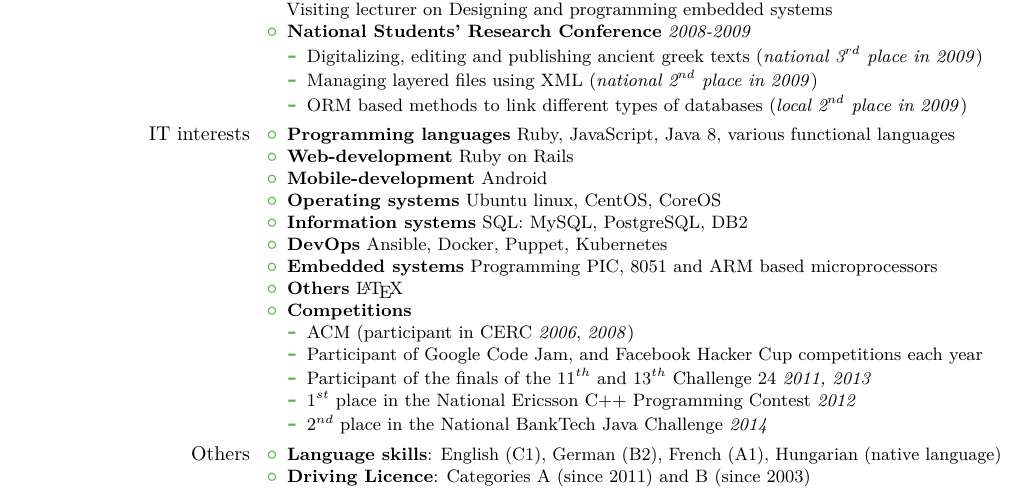
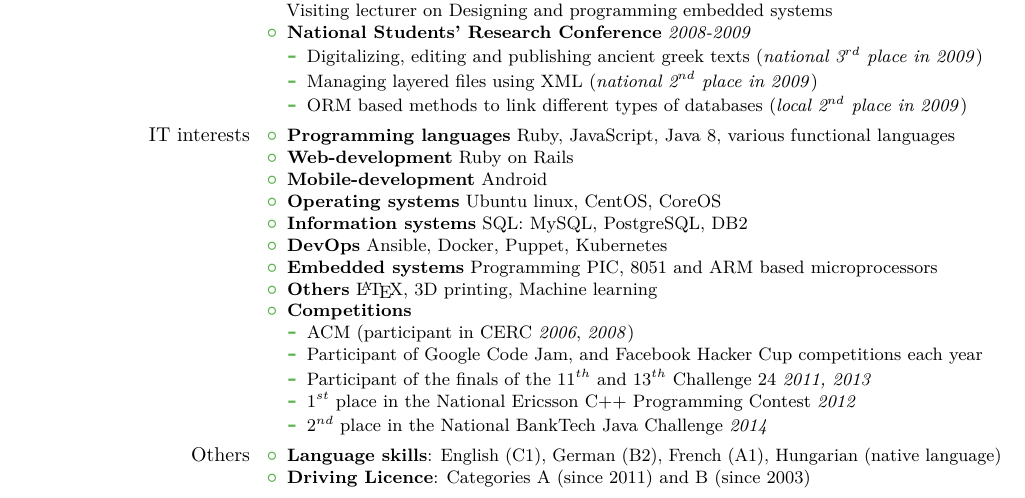
Before and after one commit to sztupy/sztupy.github.io, a LaTeX CV (cv/zsolt_sztupak_cv.tex): part of page 4 of 4, cut so that both start at the same text. The pictures show the PDF file cv/zsolt_sztupak_cv.pdf that the author committed with the source.

Commit message:
Add more interests

```diff
--- a/cv/zsolt_sztupak_cv.tex
+++ b/cv/zsolt_sztupak_cv.tex
@@ -281,7 +281,7 @@ Visiting lecturer on \href{http://www.cs.ubbcluj.ro/~bittologatok/plakat2007_dec
 \item \textbf{Information systems} SQL: MySQL, PostgreSQL, DB2
 \item \textbf{DevOps} Ansible, Docker, Puppet, Kubernetes
 \item \textbf{Embedded systems} Programming PIC, 8051 and ARM based microprocessors
-\item \textbf{Others} \LaTeX
+\item \textbf{Others} \LaTeX, 3D printing, Machine learning
 \item \textbf{Competitions}
  \begin{itemize}
   \item ACM (participant in CERC \emph{2006}, \emph{2008})
```
Also changed, not shown: cv/zsolt_sztupak_cv.pdf, 1 other file.
